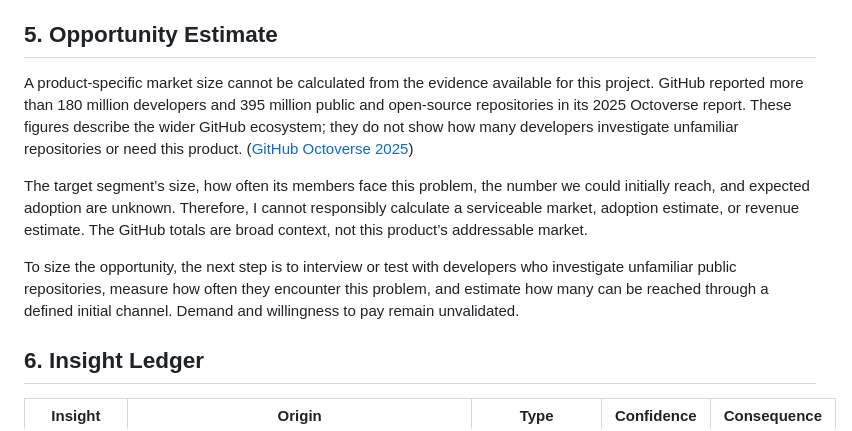
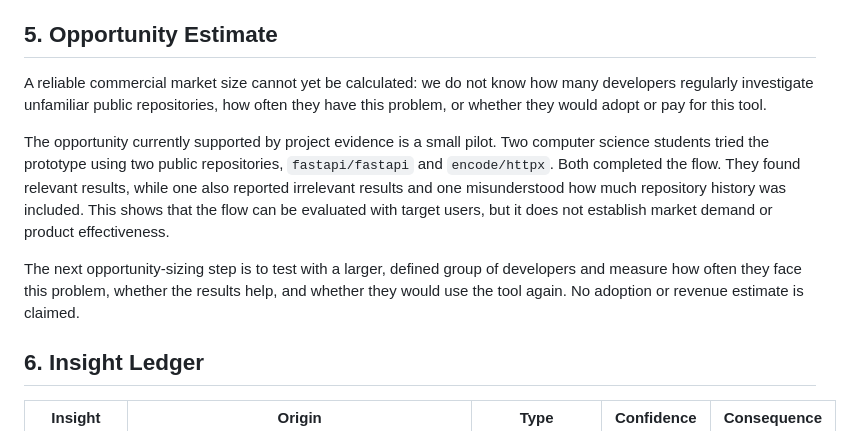
Before and after one commit to ennichirag3/cohort, a Markdown page: Build-Log/Build-Log.md, the part around the change. Rendered like a GitHub page.

Commit message:
updated opportunity estimate

```diff
--- a/Build-Log/Build-Log.md
+++ b/Build-Log/Build-Log.md
@@ -270,11 +270,11 @@ The current mechanism locates records. It does not generate an LLM explanation o
 
 ## 5. Opportunity Estimate
 
-A product-specific market size cannot be calculated from the evidence available for this project. GitHub reported more than 180 million developers and 395 million public and open-source repositories in its 2025 Octoverse report. These figures describe the wider GitHub ecosystem; they do not show how many developers investigate unfamiliar repositories or need this product. ([GitHub Octoverse 2025](https://github.blog/news-insights/octoverse/octoverse-a-new-developer-joins-github-every-second-as-ai-leads-typescript-to-1/))
+A reliable commercial market size cannot yet be calculated: we do not know how many developers regularly investigate unfamiliar public repositories, how often they have this problem, or whether they would adopt or pay for this tool.
 
-The target segment’s size, how often its members face this problem, the number we could initially reach, and expected adoption are unknown. Therefore, I cannot responsibly calculate a serviceable market, adoption estimate, or revenue estimate. The GitHub totals are broad context, not this product’s addressable market.
+The opportunity currently supported by project evidence is a small pilot. Two computer science students tried the prototype using two public repositories, `fastapi/fastapi` and `encode/httpx`. Both completed the flow. They found relevant results, while one also reported irrelevant results and one misunderstood how much repository history was included. This shows that the flow can be evaluated with target users, but it does not establish market demand or product effectiveness.
 
-To size the opportunity, the next step is to interview or test with developers who investigate unfamiliar public repositories, measure how often they encounter this problem, and estimate how many can be reached through a defined initial channel. Demand and willingness to pay remain unvalidated.
+The next opportunity-sizing step is to test with a larger, defined group of developers and measure how often they face this problem, whether the results help, and whether they would use the tool again. No adoption or revenue estimate is claimed.
 
 ## 6. Insight Ledger
 
```
